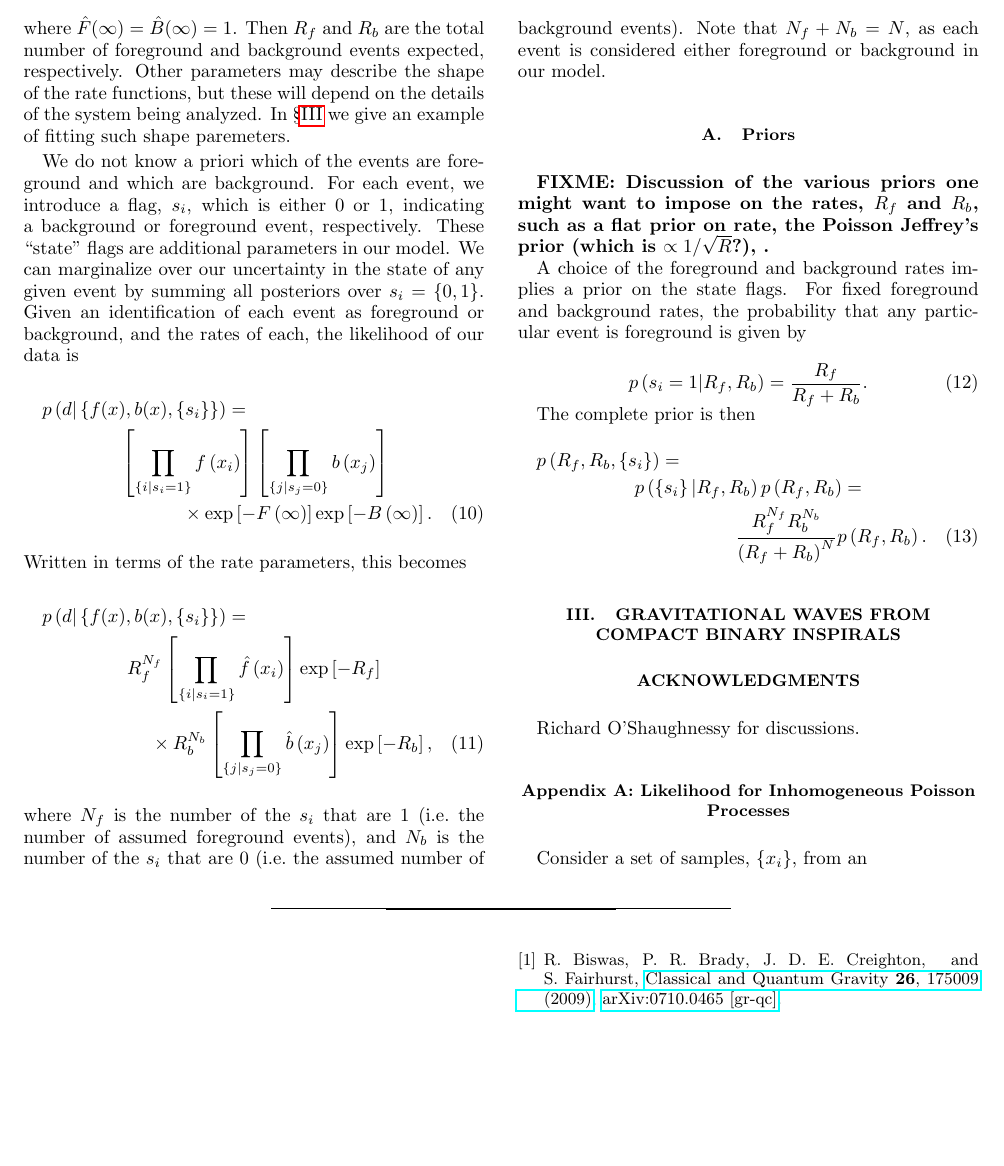
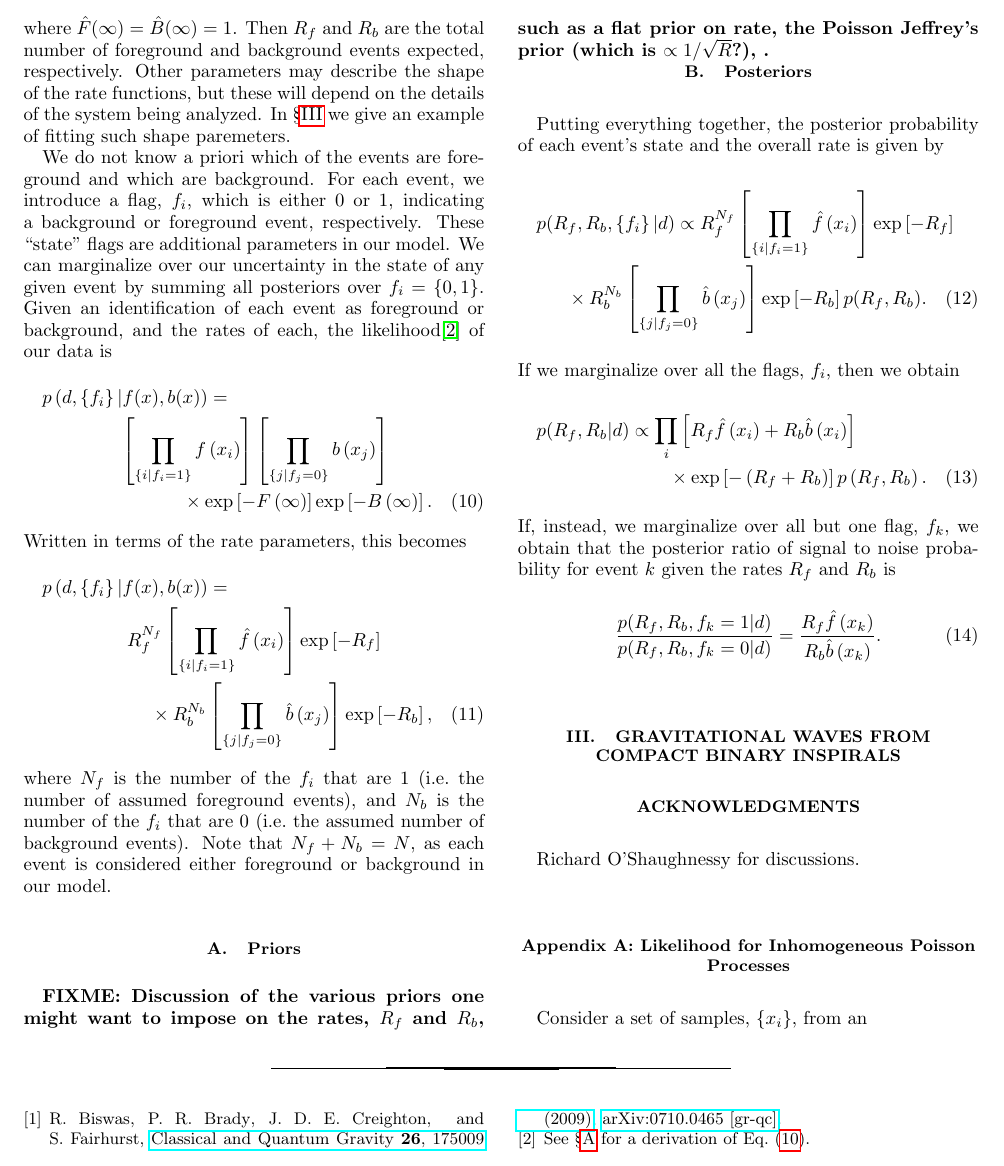
Before and after one commit to farr/Rates, a LaTeX paper (many.tex): part of page 2 of 2, cut so that both start at the same text, the shorter picture padded with empty space. Compiled offline with pdfLaTeX.

Commit message:
Edits to many.tex.

```diff
--- a/many.tex
+++ b/many.tex
@@ -126,31 +126,35 @@ analyzed.  In \S \ref{sec:GW-example} we give an example of fitting
 such shape paremeters.
 
 We do not know a priori which of the events are foreground and which
-are background.  For each event, we introduce a flag, $s_i$, which is
+are background.  For each event, we introduce a flag, $f_i$, which is
 either 0 or 1, indicating a background or foreground event,
 respectively.  These ``state'' flags are additional parameters in our
 model.  We can marginalize over our uncertainty in the state of any
-given event by summing all posteriors over $s_i = \{0,1\}$.  Given an
+given event by summing all posteriors over $f_i = \{0,1\}$.  Given an
 identification of each event as foreground or background, and the
-rates of each, the likelihood of our data is
+rates of each, the likelihood%
+\footnote{See \S \ref{sec:likelihood-derivation} for a derivation of
+  Eq.~\eqref{eq:likelihood}.} %
+of our data is
 \begin{multline}
-  p\left( d | \left\{ f(x), b(x), \left\{ s_i \right\} \right\}
-  \right) = \\ \left[ \prod_{\left\{ i | s_i = 1 \right\}} f\left( x_i
-    \right) \right]  \left[ \prod_{\left\{ j | s_j = 0 \right\}}
+  \label{eq:likelihood}
+  p\left( d, \left\{ f_i \right\} | f(x), b(x)
+  \right) = \\ \left[ \prod_{\left\{ i | f_i = 1 \right\}} f\left( x_i
+    \right) \right]  \left[ \prod_{\left\{ j | f_j = 0 \right\}}
     b\left( x_j \right) \right] \\
   \times \exp\left[ - F\left( \infty \right) \right]
   \exp\left[ -B\left( \infty \right) \right].
 \end{multline}
 Written in terms of the rate parameters, this becomes
 \begin{multline}
-  p\left( d | \left\{ f(x), b(x), \left\{ s_i \right\} \right\}
-  \right) = \\ R_f^{N_f} \left[ \prod_{\left\{ i | s_i = 1 \right\}}
+  p\left( d, \left\{ f_i \right\} | f(x), b(x)\right) = \\ R_f^{N_f}
+  \left[ \prod_{\left\{ i | f_i = 1 \right\}}
     \hat{f}\left( x_i \right) \right] \exp\left[ - R_f \right] \\
-  \times R_b^{N_b} \left[ \prod_{\left\{ j | s_j = 0 \right\}}
+  \times R_b^{N_b} \left[ \prod_{\left\{ j | f_j = 0 \right\}}
     \hat{b}\left( x_j \right) \right] \exp\left[ - R_b \right],
 \end{multline}
-where $N_f$ is the number of the $s_i$ that are 1 (i.e.\ the number of
-assumed foreground events), and $N_b$ is the number of the $s_i$ that
+where $N_f$ is the number of the $f_i$ that are 1 (i.e.\ the number of
+assumed foreground events), and $N_b$ is the number of the $f_i$ that
 are 0 (i.e.\ the assumed number of background events).  Note that $N_f
 + N_b = N$, as each event is considered either foreground or
 background in our model.
@@ -161,19 +165,32 @@ background in our model.
   the rates, $R_f$ and $R_b$, such as a flat prior on rate, the
   Poisson Jeffrey's prior (which is $\propto 1/\sqrt{R}$?), .}
 
-A choice of the foreground and background rates implies a prior on the
-state flags.  For fixed foreground and background rates, the
-probability that any particular event is foreground is given by
+\subsection{Posteriors}
+
+Putting everything together, the posterior probability of each event's
+state and the overall rate is given by
+\begin{multline}
+  p(R_f, R_b, \left\{ f_i \right\} | d) \propto R_f^{N_f}
+  \left[ \prod_{\left\{ i | f_i = 1 \right\}}
+    \hat{f}\left( x_i \right) \right] \exp\left[ - R_f \right] \\
+  \times R_b^{N_b} \left[ \prod_{\left\{ j | f_j = 0 \right\}}
+    \hat{b}\left( x_j \right) \right] \exp\left[ - R_b \right] p(R_f, R_b).
+\end{multline}
+If we marginalize over all the flags, $f_i$, then we obtain
+\begin{multline}
+  p(R_f, R_b | d) \propto \prod_{i} \left[ R_f \hat{f}\left( x_i
+    \right) + R_b \hat{b}\left( x_i \right) \right] \\ \times
+  \exp\left[ - \left( R_f + R_b \right) \right] p\left( R_f, R_b
+  \right).
+\end{multline}
+If, instead, we marginalize over all but one flag, $f_k$, we obtain
+that the posterior ratio of signal to noise probability for event $k$
+given the rates $R_f$ and $R_b$ is
 \begin{equation}
-  p\left(s_i = 1 | R_f, R_b \right) = \frac{R_f}{R_f + R_b}.
+  \frac{p(R_f, R_b, f_k = 1 | d)}{p(R_f, R_b, f_k = 0 | d)} =
+  \frac{R_f \hat{f}\left( x_k \right)}{R_b \hat{b}\left( x_k \right)}.
 \end{equation}
 
-The complete prior is then
-\begin{multline}
-  p\left( R_f, R_b, \left\{ s_i \right\} \right) = \\ p\left( \left\{ s_i
-  \right\} | R_f, R_b \right) p\left( R_f, R_b \right) = \\ \frac{R_f^{N_f} R_b^{N_b}}{\left( R_f
-    + R_b\right)^N} p\left( R_f, R_b \right).
-\end{multline}
 
 \section{Gravitational Waves from Compact Binary Inspirals}
 \label{sec:GW-example}
@@ -185,6 +202,7 @@ The complete prior is then
 \appendix
 
 \section{Likelihood for Inhomogeneous Poisson Processes}
+\label{sec:likelihood-derivation}
 
 Consider a set of samples, $\{ x_i \}$, from an
 
```
Also changed, not shown: many.pdf.
